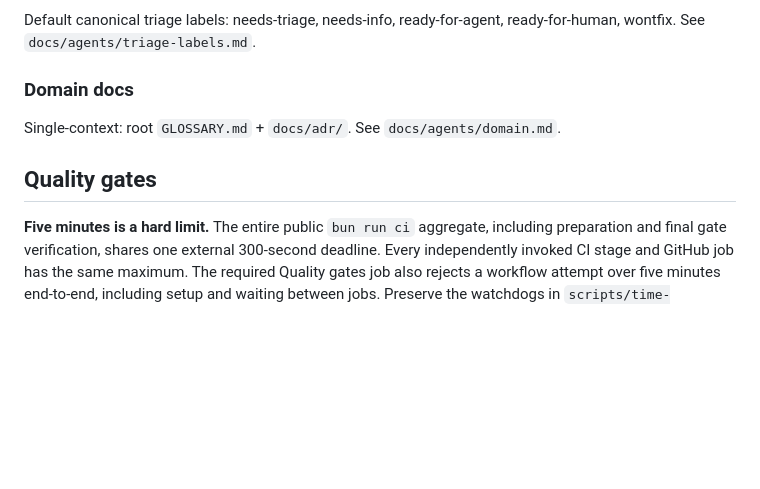
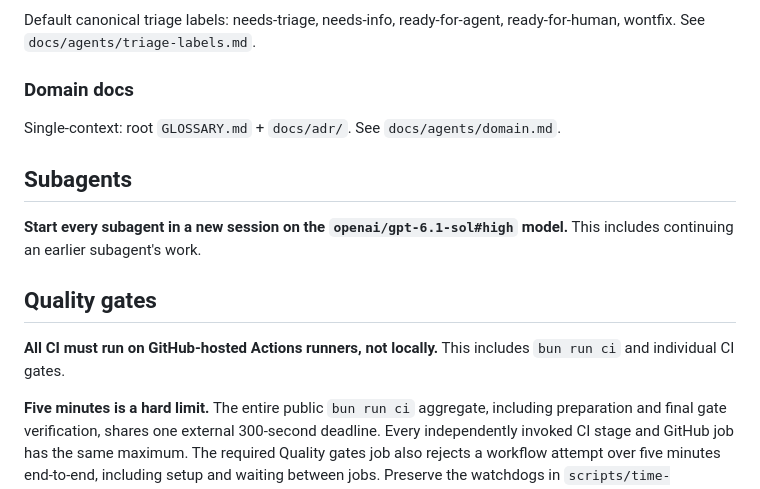
Before and after one commit to ysm-dev/opencode-stats, a Markdown page: AGENTS.md, the part around the change. Rendered like a GitHub page; blank space fills up the shorter version.

Commit message:
docs(agents): require hosted CI and fresh subagent sessions
Run every CI gate on GitHub-hosted runners only, and start each subagent in a new session on openai/gpt-6.1-sol#high.

```diff
--- a/AGENTS.md
+++ b/AGENTS.md
@@ -12,7 +12,13 @@ Default canonical triage labels: needs-triage, needs-info, ready-for-agent, read
 
 Single-context: root `GLOSSARY.md` + `docs/adr/`. See `docs/agents/domain.md`.
 
+## Subagents
+
+**Start every subagent in a new session on the `openai/gpt-6.1-sol#high` model.** This includes continuing an earlier subagent's work.
+
 ## Quality gates
+
+**All CI must run on GitHub-hosted Actions runners, not locally.** This includes `bun run ci` and individual CI gates.
 
 **Five minutes is a hard limit.** The entire public `bun run ci` aggregate, including preparation and final gate verification, shares one external 300-second deadline. Every independently invoked CI stage and GitHub job has the same maximum. The required Quality gates job also rejects a workflow attempt over five minutes end-to-end, including setup and waiting between jobs. Preserve the watchdogs in `scripts/time-budget.ts`, shared Vitest timeouts, Bun test timeout, and workflow `timeout-minutes: 5`; `bun run budgets` checks this configuration. Optimize or isolate parallel work when the limit is hit; preserve the tighter test/hook limits. See README's **Time budgets** for verification.
 
```
